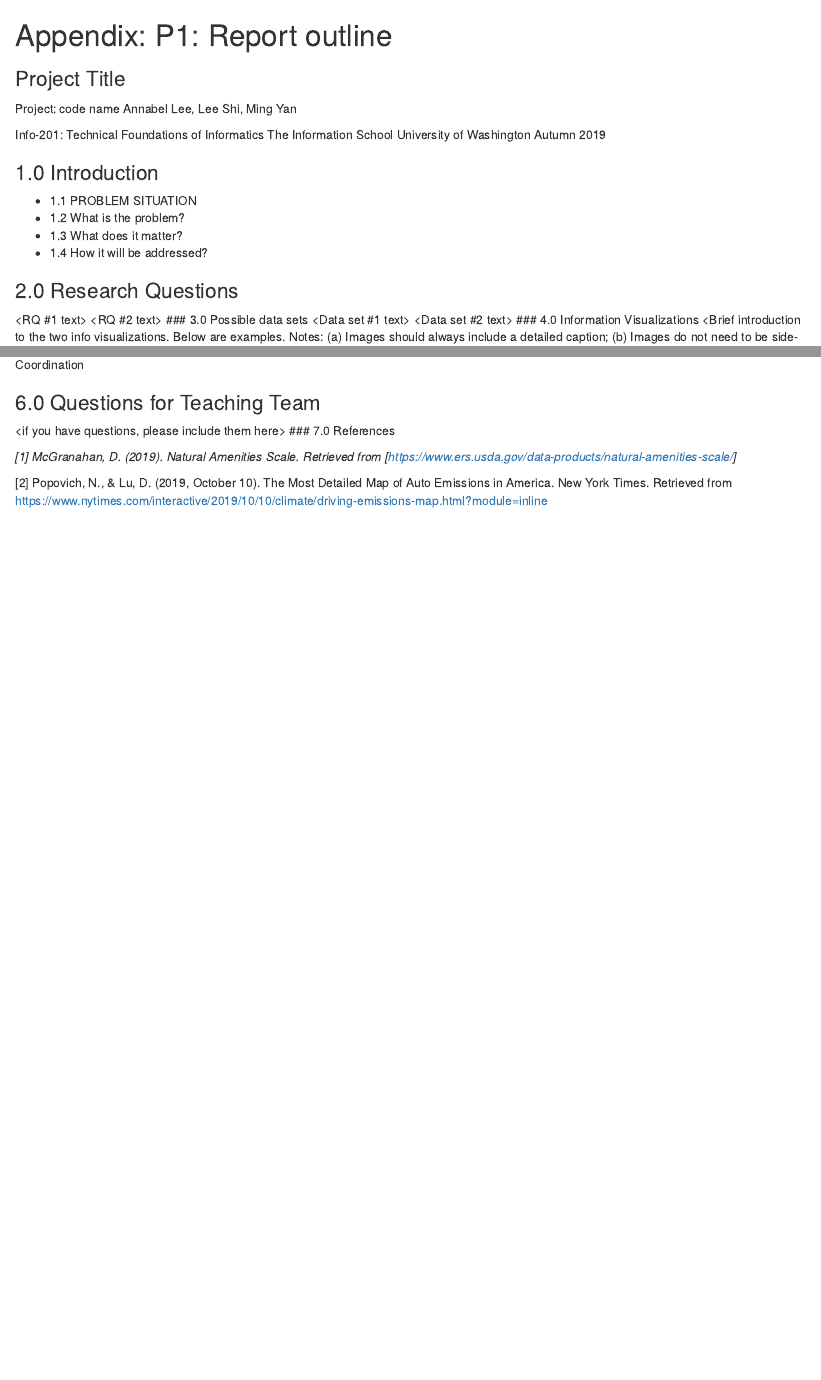
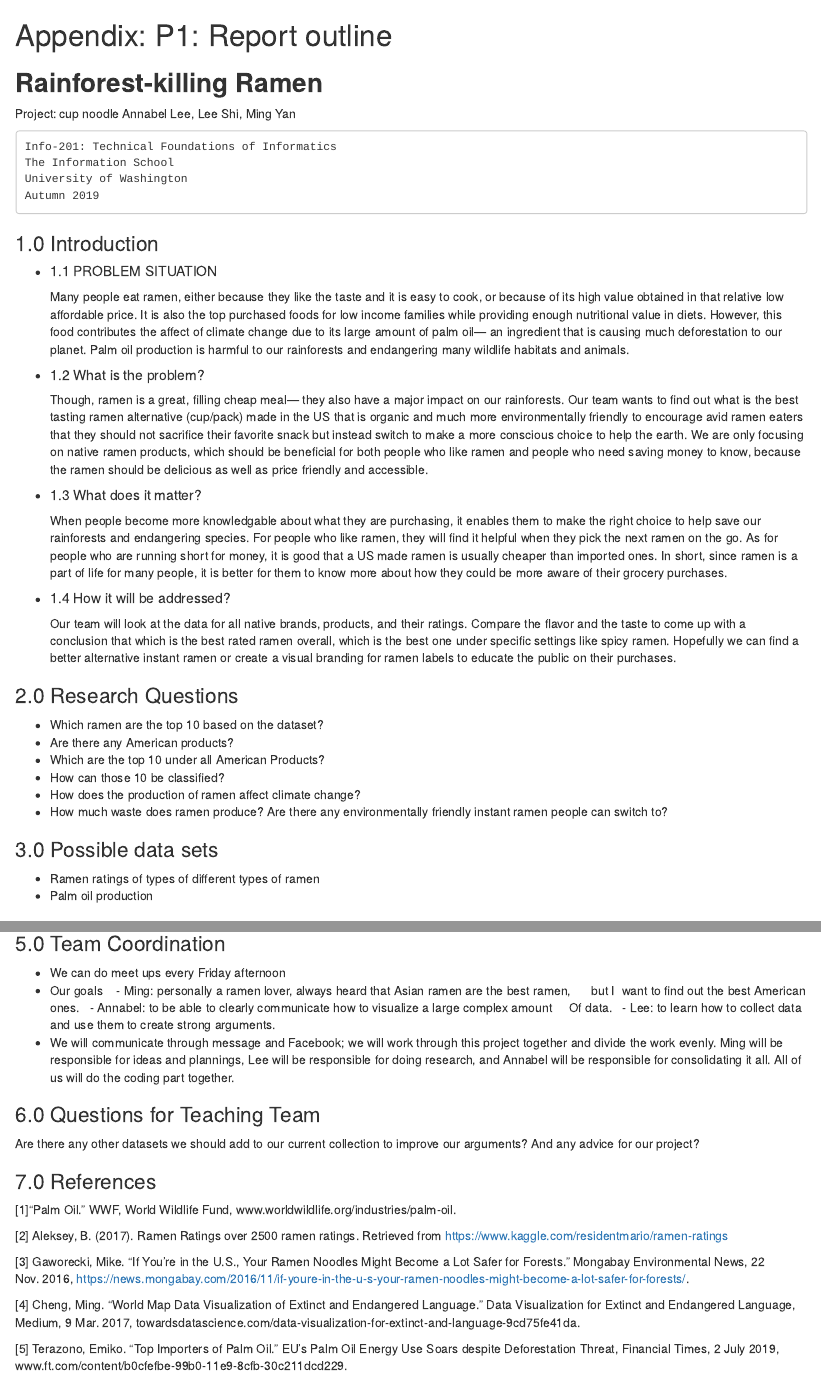
Before and after one commit to al610/AH7_INFO_201_Project, an R Markdown document (Proposal_Markdown.rmd): the page in a window 1100 px wide, from its top, and a second part further down, joined at a grey line. Rendered offline with R 4.5, knitr and Pandoc, with nearby package versions.

Commit message:
Add files via upload

````diff
--- a/Proposal_Markdown.rmd
+++ b/Proposal_Markdown.rmd
@@ -1,25 +1,34 @@
 # Appendix: P1: Report outline
-### Project Title
-Project: code name
+## **Rainforest-killing Ramen**
+Project: cup noodle
 Annabel Lee, Lee Shi, Ming Yan
-
+```
 Info-201: Technical Foundations of Informatics
 The Information School
 University of Washington
 Autumn 2019
-
+```
 ### 1.0 Introduction
-* 1.1 PROBLEM SITUATION <text>
-* 1.2 What is the problem? <text>
-* 1.3 What does it matter? <text>
-* 1.4 How it will be addressed? <text>
+* ##### 1.1 PROBLEM SITUATION
+Many people eat ramen, either because they like the taste and it is easy to cook, or because of its high value obtained in that relative low affordable price. It is also the top purchased foods for low income families while providing enough nutritional value in diets. However, this food contributes the affect of climate change due to its large amount of palm oil— an ingredient that is causing much deforestation to our planet. Palm oil production is harmful to our rainforests and endangering many wildlife habitats and animals.
+* ##### 1.2 What is the problem?
+Though, ramen is a great, filling cheap meal— they also have a major impact on our rainforests. Our team wants to find out what is the best tasting ramen alternative (cup/pack) made in the US that is organic and much more environmentally friendly to encourage avid ramen eaters that they should not sacrifice their favorite snack but instead switch to make a more conscious choice to help the earth.  We are only focusing on native ramen products, which should be beneficial for both people who like ramen and people who need saving money to know, because the ramen should be delicious as well as price friendly and accessible.
+* ##### 1.3 What does it matter?
+When people become more knowledgable about what they are purchasing, it enables them to make the right choice to help save our rainforests and endangering species. For people who like ramen, they will find it helpful when they pick the next ramen on the go. As for people who are running short for money, it is good that a US made ramen is usually cheaper than imported ones. In short, since ramen is a part of life for many people, it is better for them to know more about how they could be more aware of their grocery purchases.
+* ##### 1.4 How it will be addressed?
+Our team will look at the data for all native brands, products, and their ratings. Compare the flavor and the taste to come up with a conclusion that which is the best rated ramen overall, which is the best one under specific settings like spicy ramen. Hopefully we can find a better alternative instant ramen or create a visual branding for ramen labels to educate the public on their purchases.
 
 ### 2.0 Research Questions
-<RQ #1 text>
-<RQ #2 text>
+
+- Which ramen are the top 10 based on the dataset?
+- Are there any American products?
+- Which are the top 10 under all American Products?
+- How can those 10 be classified?
+- How does the production of ramen affect climate change?
+- How much waste does ramen produce? Are there any environmentally friendly instant ramen people can switch to?
+
 ### 3.0 Possible data sets
-<Data set #1 text>
-<Data set #2 text>
+- Ramen ratings of types of different types of ramen
+- Palm oil production
+
 ### 4.0 Information Visualizations
-<Brief introduction to the two info visualizations. Below are examples. Notes: (a) Images should always include a detailed caption; (b)
-Images do not need to be side-by-side>
@@ -34,11 +44,25 @@ project, we would like to implement something similar.
 ### 5.0 Team Coordination
-<see project proposal element>
+- We can do meet ups every Friday afternoon
+- Our goals
+  - Ming: personally a ramen lover, always heard that Asian ramen are the best ramen,
+    but I  want to find out the best American ones.
+  - Annabel: to be able to clearly communicate how to visualize a large complex amount
+    Of data.
+  - Lee: to learn how to collect data and use them to create strong arguments.
+- We will communicate through message and Facebook; we will work through this project together and
+divide the work evenly. Ming will be responsible for ideas and plannings, Lee will be responsible for doing
+research, and Annabel will be responsible for consolidating it all. All of us will do the coding part together.
 
 ### 6.0 Questions for Teaching Team
-<if you have questions, please include them here>
+Are there any other datasets we should add to our current collection to improve our arguments? And any advice for our project?
+
 ### 7.0 References
+[1]“Palm Oil.” WWF, World Wildlife Fund, www.worldwildlife.org/industries/palm-oil.
 
-_[1] McGranahan, D. (2019). Natural Amenities Scale. Retrieved from [https://www.ers.usda.gov/data-products/natural-amenities-scale/]_
+[2] Aleksey, B. (2017). Ramen Ratings over 2500 ramen ratings. Retrieved from https://www.kaggle.com/residentmario/ramen-ratings
 
-[2] Popovich, N., & Lu, D. (2019, October 10). The Most Detailed Map of Auto Emissions in America. New York Times. Retrieved from
-https://www.nytimes.com/interactive/2019/10/10/climate/driving-emissions-map.html?module=inline
+[3] Gaworecki, Mike. “If You're in the U.S., Your Ramen Noodles Might Become a Lot Safer for Forests.” Mongabay Environmental News, 22 Nov. 2016, https://news.mongabay.com/2016/11/if-youre-in-the-u-s-your-ramen-noodles-might-become-a-lot-safer-for-forests/.
+
+[4] Cheng, Ming. “World Map Data Visualization of Extinct and Endangered Language.” Data Visualization for Extinct and Endangered Language, Medium, 9 Mar. 2017, towardsdatascience.com/data-visualization-for-extinct-and-language-9cd75fe41da.
+
+[5] Terazono, Emiko. “Top Importers of Palm Oil.” EU’s Palm Oil Energy Use Soars despite Deforestation Threat, Financial Times, 2 July 2019, www.ft.com/content/b0cfefbe-99b0-11e9-8cfb-30c211dcd229.
````
Also changed, not shown: Proposal_Markdown.rmd (17 more changed lines).
